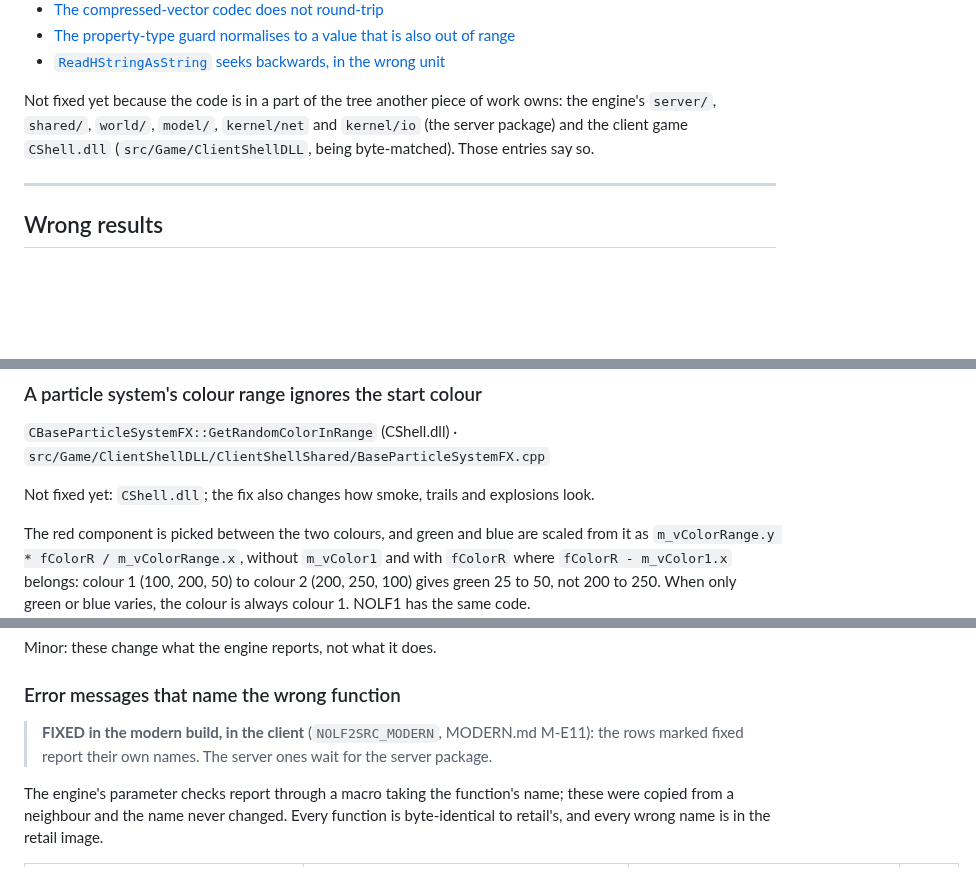
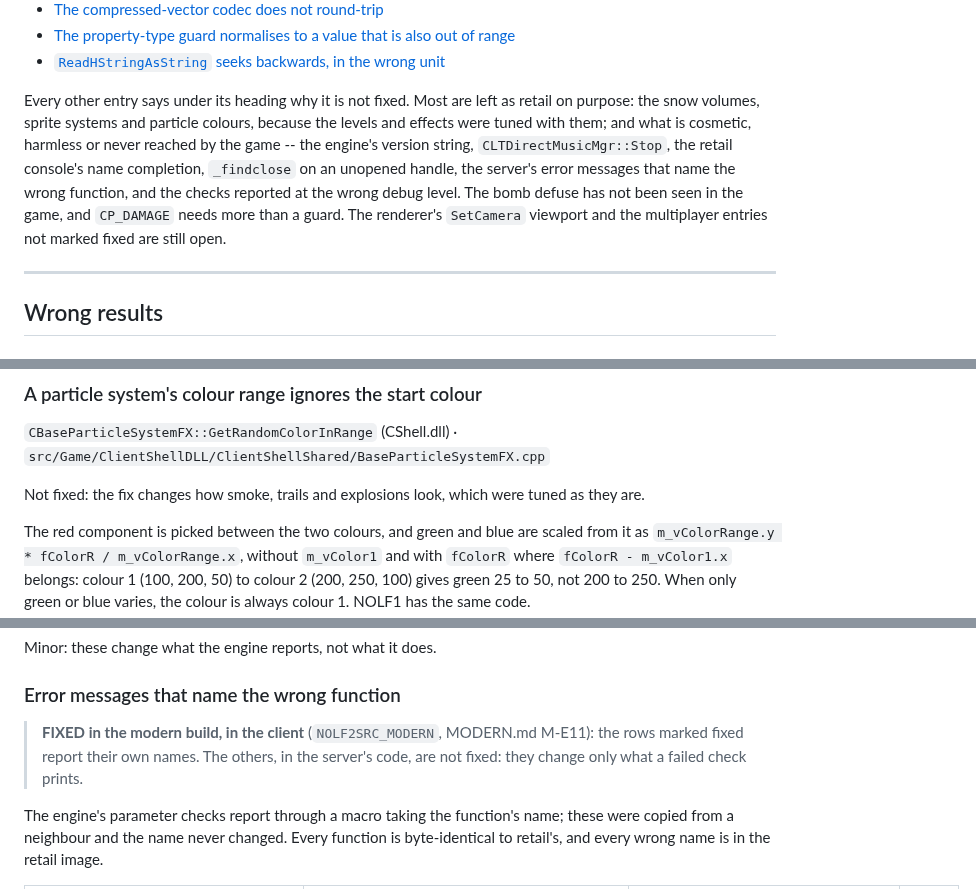
Before and after one commit to nolffan/nolf2src, a Markdown page: docs/RETAIL_BUGS.md, 3 parts joined by grey strips. Rendered like a GitHub page; blank space fills up the shorter version.

Commit message:
RETAIL_BUGS.md, MODERN.md: entries brought up to date with the source
- The server list's reselection (M-G26) has been fixed since the
  Modernizer's items: its entry says so, and it and mouse look (M-E3) join
  the "Fixed so far" list.
- The paragraph under that list said the rest waited for parts of the
  tree other work owned; it now says what is left and why.
- The particle colour range is left as it is because the effects were
  tuned with it, not for want of CShell.dll; the server's wrong function
  names in error messages are left as diagnostics only.
- MODERN.md: M-E3 lists the game files it changes; the rules no longer
  name an M-E14 that has no item.

Co-Authored-By: Claude Opus 5.5 <noreply@anthropic.com>

```diff
--- a/docs/RETAIL_BUGS.md
+++ b/docs/RETAIL_BUGS.md
@@ -83,11 +85,15 @@ NOLF2 no longer has are listed at the end, so nobody looks again.
 * [The property-type guard normalises to a value that is also out of range](#the-property-type-guard-normalises-to-a-value-that-is-also-out-of-range)
 * [`ReadHStringAsString` seeks backwards, in the wrong unit](#readhstringasstring-seeks-backwards-in-the-wrong-unit)
 
-Not fixed yet because the code is in a part of the tree another piece of
-work owns: the engine's `server/`, `shared/`, `world/`, `model/`,
-`kernel/net` and `kernel/io` (the server package) and the client game
-`CShell.dll` (`src/Game/ClientShellDLL`, being byte-matched). Those entries
-say so.
+Every other entry says under its heading why it is not fixed. Most are
+left as retail on purpose: the snow volumes, sprite systems and particle
+colours, because the levels and effects were tuned with them; and what is
+cosmetic, harmless or never reached by the game -- the engine's version
+string, `CLTDirectMusicMgr::Stop`, the retail console's name completion,
+`_findclose` on an unopened handle, the server's error messages that name
+the wrong function, and the checks reported at the wrong debug level. The bomb defuse has not been seen in the game, and
+`CP_DAMAGE` needs more than a guard. The renderer's `SetCamera` viewport
+and the multiplayer entries not marked fixed are still open.
 
 ---
 
@@ -332,8 +339,8 @@ by all appearances: `!= DEVICETYPE_JOYSTICK && != DEVICETYPE_GAMEPAD`.
 `CBaseParticleSystemFX::GetRandomColorInRange` (CShell.dll) ·
 `src/Game/ClientShellDLL/ClientShellShared/BaseParticleSystemFX.cpp`
 
-Not fixed yet: `CShell.dll`; the fix also changes how smoke, trails and
-explosions look.
+Not fixed: the fix changes how smoke, trails and explosions look, which
+were tuned as they are.
 
 The red component is picked between the two colours, and green and blue are
 scaled from it as `m_vColorRange.y * fColorR / m_vColorRange.x`, without
@@ -1022,8 +1029,9 @@ Minor: these change what the engine reports, not what it does.
 ### Error messages that name the wrong function
 
 > **FIXED in the modern build, in the client** (`NOLF2SRC_MODERN`,
-> MODERN.md M-E11): the rows marked fixed report their own names. The server
-> ones wait for the server package.
+> MODERN.md M-E11): the rows marked fixed report their own names. The
+> others, in the server's code, are not fixed: they change only what a
+> failed check prints.
 
 The engine's parameter checks report through a macro taking the function's
 name; these were copied from a neighbour and the name never changed. Every
```
Also changed, not shown: other parts of docs/RETAIL_BUGS.md (+4 -1 lines), docs/MODERN.md (+3 -2 lines).
